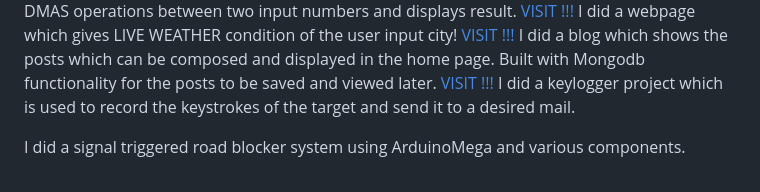
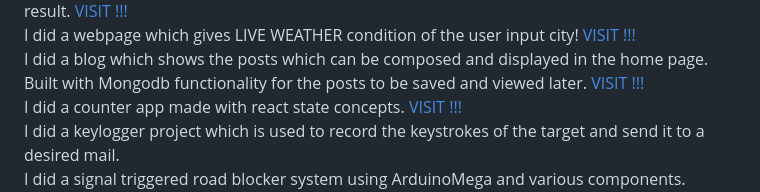
Before and after one commit to RajeshHsejar27/RajeshHsejar27, a Markdown page: Readme.md, the part around one of its changes. Rendered like a GitHub page.

```diff
--- a/Readme.md
+++ b/Readme.md
@@ -44,3 +48,7 @@ I did a webpage which gives LIVE WEATHER condition of the user input city!
 I did a blog which shows the posts which can be composed and displayed in the home page. Built with Mongodb functionality for the posts to be saved and viewed later.
 [ VISIT !!! ](https://hsejar-blog.onrender.com)
+<br/>
+I did a counter app made with react state concepts.
+[ VISIT !!! ](https://hsejar-counter.onrender.com)
+<br/>
 I did a keylogger project which is used to record the keystrokes of the target and send it to a desired mail.
```
Also changed, not shown: other parts of Readme.md (+9 -4 lines).
